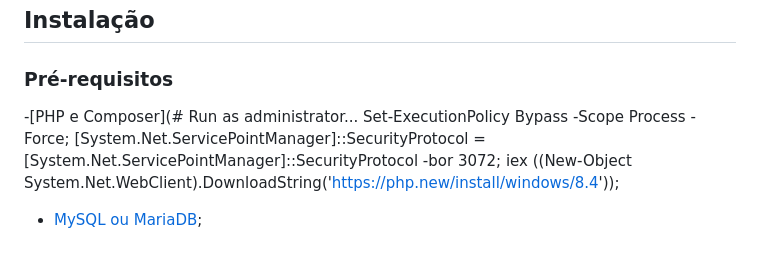
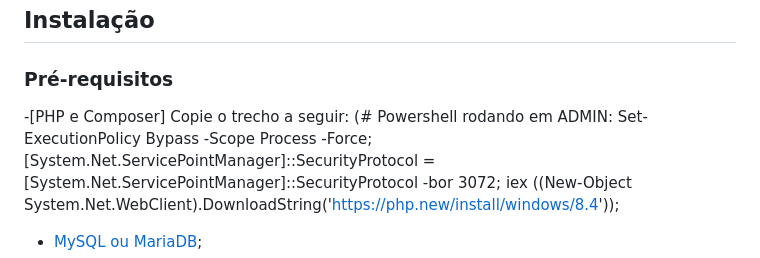
Before and after one commit to valdemiroz/bahqespeto, a Markdown page: README.md, the part around the change. Rendered like a GitHub page.

```diff
--- a/README.md
+++ b/README.md
@@ -7,7 +7,8 @@ Este projeto foi criado como parte do curso Técnico em Informática para Intern
 ## Instalação
 
 ### Pré-requisitos
--[PHP e Composer](# Run as administrator...
+-[PHP e Composer] Copie o trecho a seguir:
+(# Powershell rodando em ADMIN:
 Set-ExecutionPolicy Bypass -Scope Process -Force; [System.Net.ServicePointManager]::SecurityProtocol = [System.Net.ServicePointManager]::SecurityProtocol -bor 3072; iex ((New-Object System.Net.WebClient).DownloadString('https://php.new/install/windows/8.4'));
 - [MySQL ou MariaDB](https://www.apachefriends.org/pt_br/index.html);
 - [Node.js e NPM](https://nodejs.org/);
```
